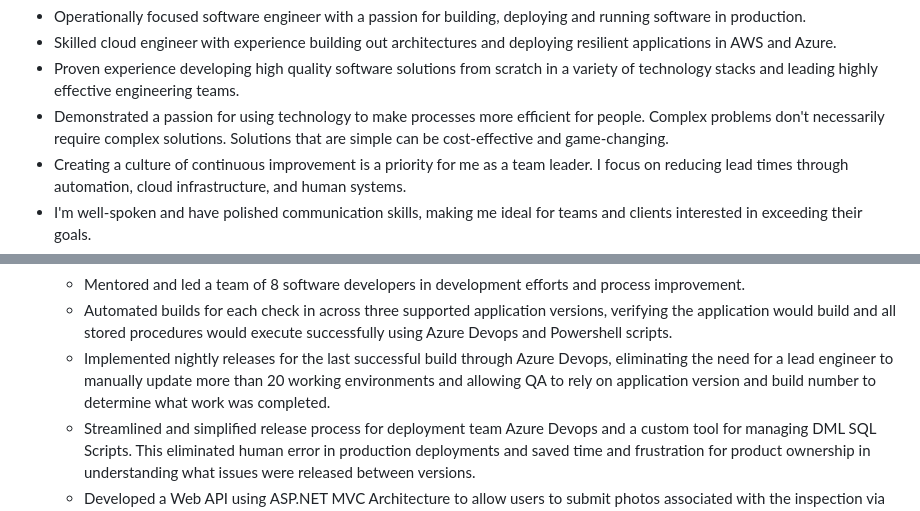
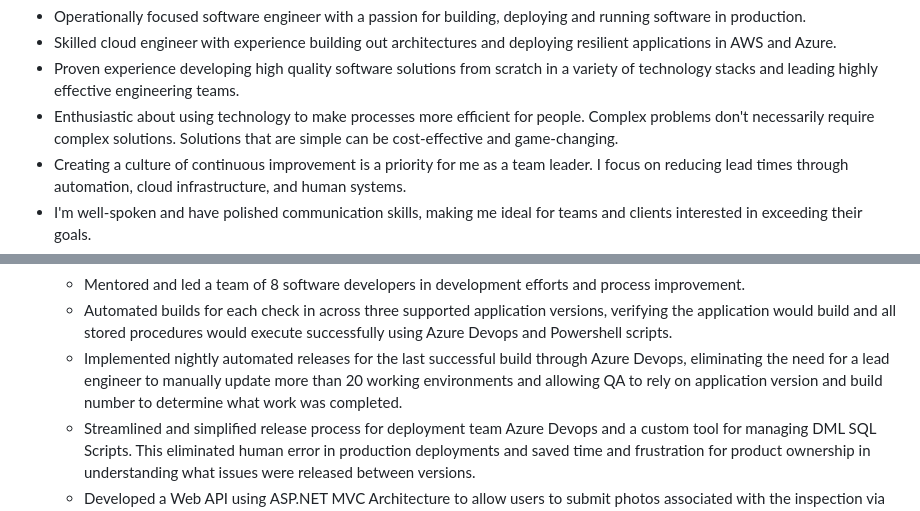
Before and after one commit to dylanjustice/gatsby-resume, a Markdown page: src/pages/index.md, 2 parts joined by grey strips. Drawn GitHub-style.

Commit message:
Rewording the summary

```diff
--- a/src/pages/index.md
+++ b/src/pages/index.md
@@ -26,7 +26,7 @@ objectives:
 -   Operationally focused software engineer with a passion for building, deploying and running software in production.
 -   Skilled cloud engineer with experience building out architectures and deploying resilient applications in AWS and Azure.
 -   Proven experience developing high quality software solutions from scratch in a variety of technology stacks and leading highly effective engineering teams.
--   Demonstrated a passion for using technology to make processes more efficient for people. Complex problems don't necessarily require complex solutions. Solutions that are simple can be cost-effective and game-changing.
+-   Enthusiastic about using technology to make processes more efficient for people. Complex problems don't necessarily require complex solutions. Solutions that are simple can be cost-effective and game-changing.
 -   Creating a culture of continuous improvement is a priority for me as a team leader. I focus on reducing lead times through automation, cloud infrastructure, and human systems.
 -   I'm well-spoken and have polished communication skills, making me ideal for teams and clients interested in exceeding their goals.
 -   Amateur technology blogger. Novice bartender. Watersports enthusiast.
@@ -121,7 +121,7 @@ workExperience:
     -   Rolled out initial application release to cloud and on-premise infrastructure. Assisted client organizations with installation of offline application on field user hardware.
     -   Mentored and led a team of 8 software developers in development efforts and process improvement.
     -   Automated builds for each check in across three supported application versions, verifying the application would build and all stored procedures would execute successfully using Azure Devops and Powershell scripts.
-    -   Implemented nightly releases for the last successful build through Azure Devops, eliminating the need for a lead engineer to manually update more than 20 working environments and allowing QA to rely on application version and build number to determine what work was completed.
+    -   Implemented nightly automated releases for the last successful build through Azure Devops, eliminating the need for a lead engineer to manually update more than 20 working environments and allowing QA to rely on application version and build number to determine what work was completed.
     -   Streamlined and simplified release process for deployment team Azure Devops and a custom tool for managing DML SQL Scripts. This eliminated human error in production deployments and saved time and frustration for product ownership in understanding what issues were released between versions.
     -   Developed a Web API using ASP.NET MVC Architecture to allow users to submit photos associated with the inspection via an Android app. Utilized Owin Token based authentication, Unity MVC Dependency injection, Entity Framework 6 and AutoMapper object-object mapping. The API was used as a bolt on to the existing web app as a starting point for modernizing the Web Forms application.
     -   Managed application deployments for all on-prem and cloud hosted (Xtium) implementations staging environments and production environments.
```
